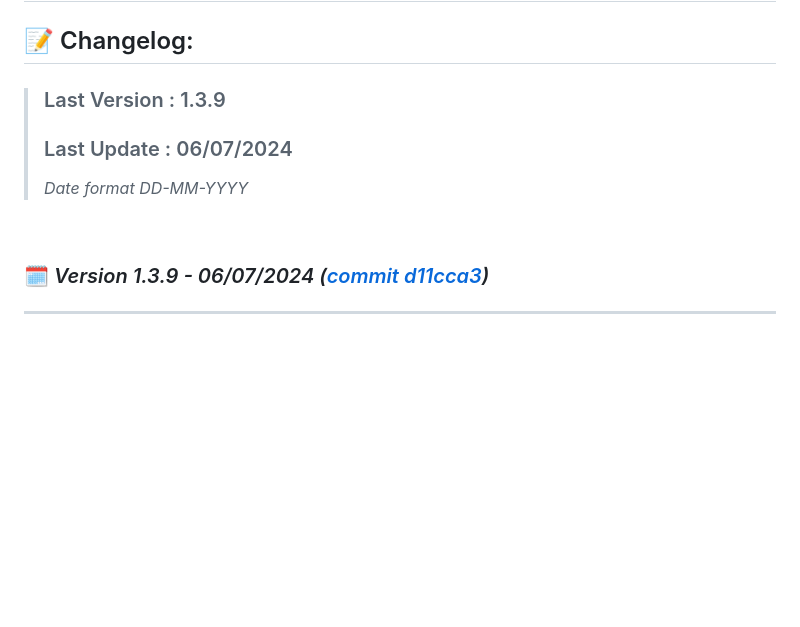
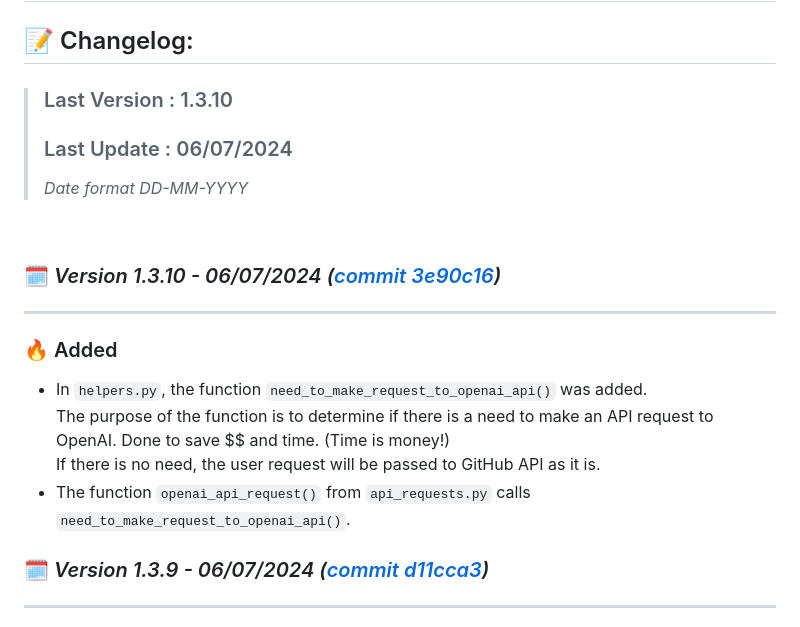
Before and after one commit to DanielDekhtyar/CodeFinder, a Markdown page: CHANGELOG.md, the part around one of its changes. GitHub-like rendering; blank space fills up the shorter version.

```diff
--- a/CHANGELOG.md
+++ b/CHANGELOG.md
@@ -2,13 +2,24 @@
 
 ## 📝 Changelog:
 
-> ### Last Version : 1.3.9
+> ### Last Version : 1.3.10
 >
 > ### Last Update : 06/07/2024
 >
 > _Date format DD-MM-YYYY_
 
 <br>
+
+
+### 🗓️ _Version 1.3.10 - 06/07/2024 ([commit 3e90c16](https://github.com/DanielDekhtyar/github-search/commit/3e90c16))_
+
+---
+
+### 🔥 Added
+- In `helpers.py`, the function `need_to_make_request_to_openai_api()` was added.
+  The purpose of the function is to determine if there is a need to make an API request to OpenAI. Done to save $$ and time. (Time is money!)
+  If there is no need, the user request will be passed to GitHub API as it is.
+- The function `openai_api_request()` from `api_requests.py` calls `need_to_make_request_to_openai_api()`.
 
 
 ### 🗓️ _Version 1.3.9 - 06/07/2024 ([commit d11cca3](https://github.com/DanielDekhtyar/github-search/commit/d11cca3))_
```
Also changed, not shown: other parts of CHANGELOG.md (+1 -2 lines).
